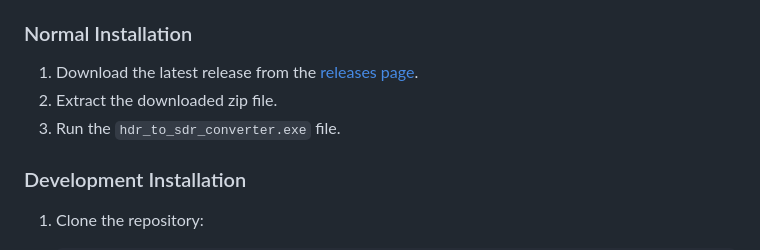
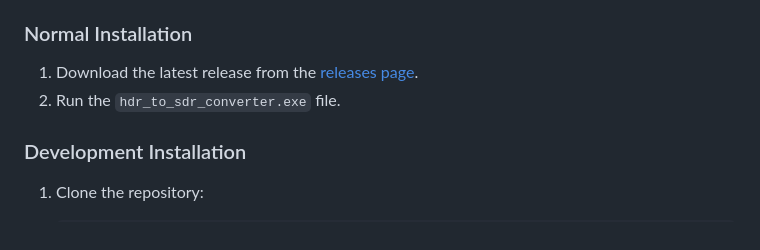
Before and after one commit to TORlN/HDR-to-SDR, a Markdown page: README.md, the part around the change. Drawn GitHub-style.

```diff
--- a/README.md
+++ b/README.md
@@ -23,8 +23,7 @@ This is a simple GUI application to convert HDR videos to SDR using FFmpeg. The
 ### Normal Installation
 
 1. Download the latest release from the [releases page](https://github.com/<your-username>/<your-repo>/releases).
-2. Extract the downloaded zip file.
-3. Run the `hdr_to_sdr_converter.exe` file.
+2. Run the `hdr_to_sdr_converter.exe` file.
 
 ### Development Installation
 
```
